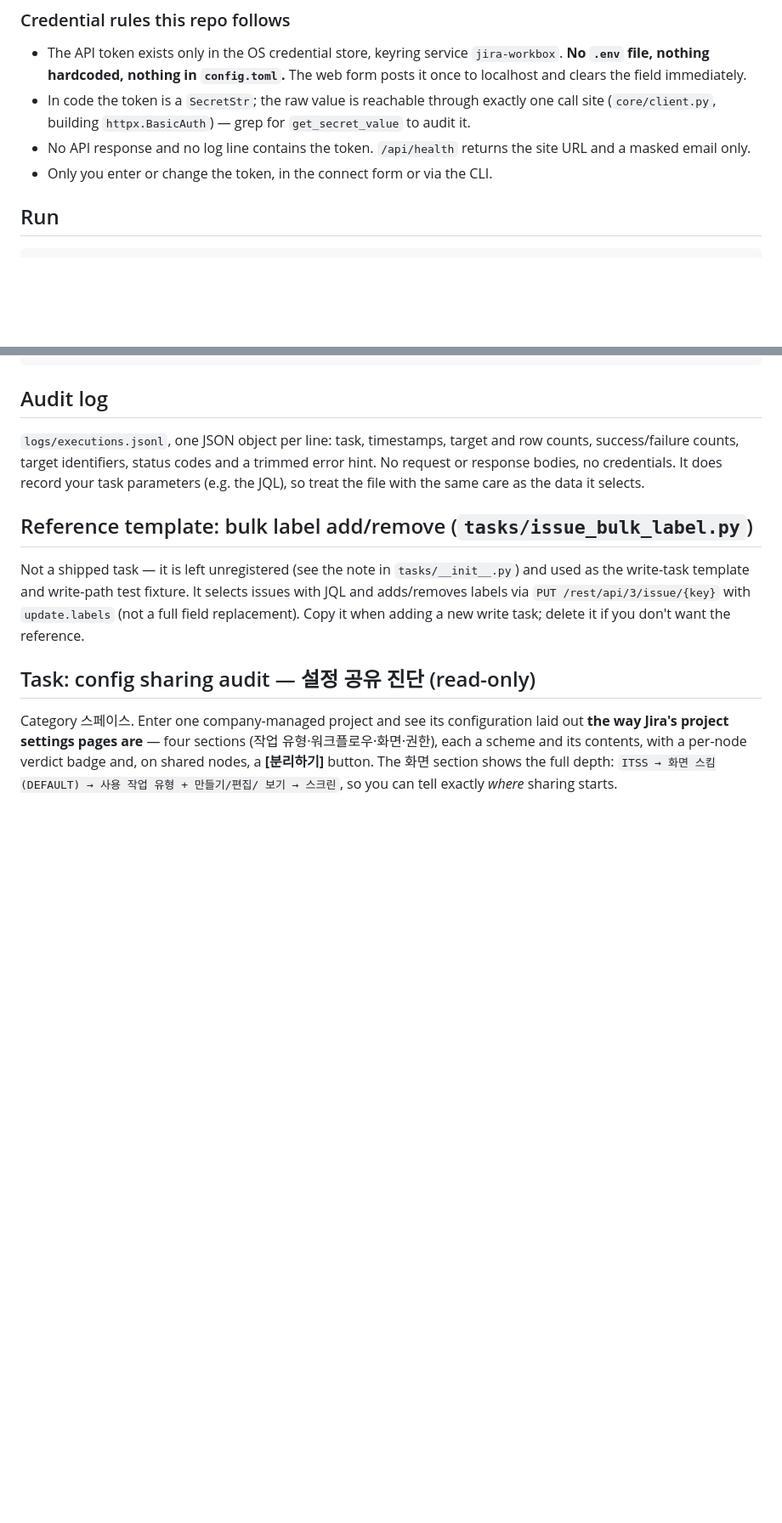
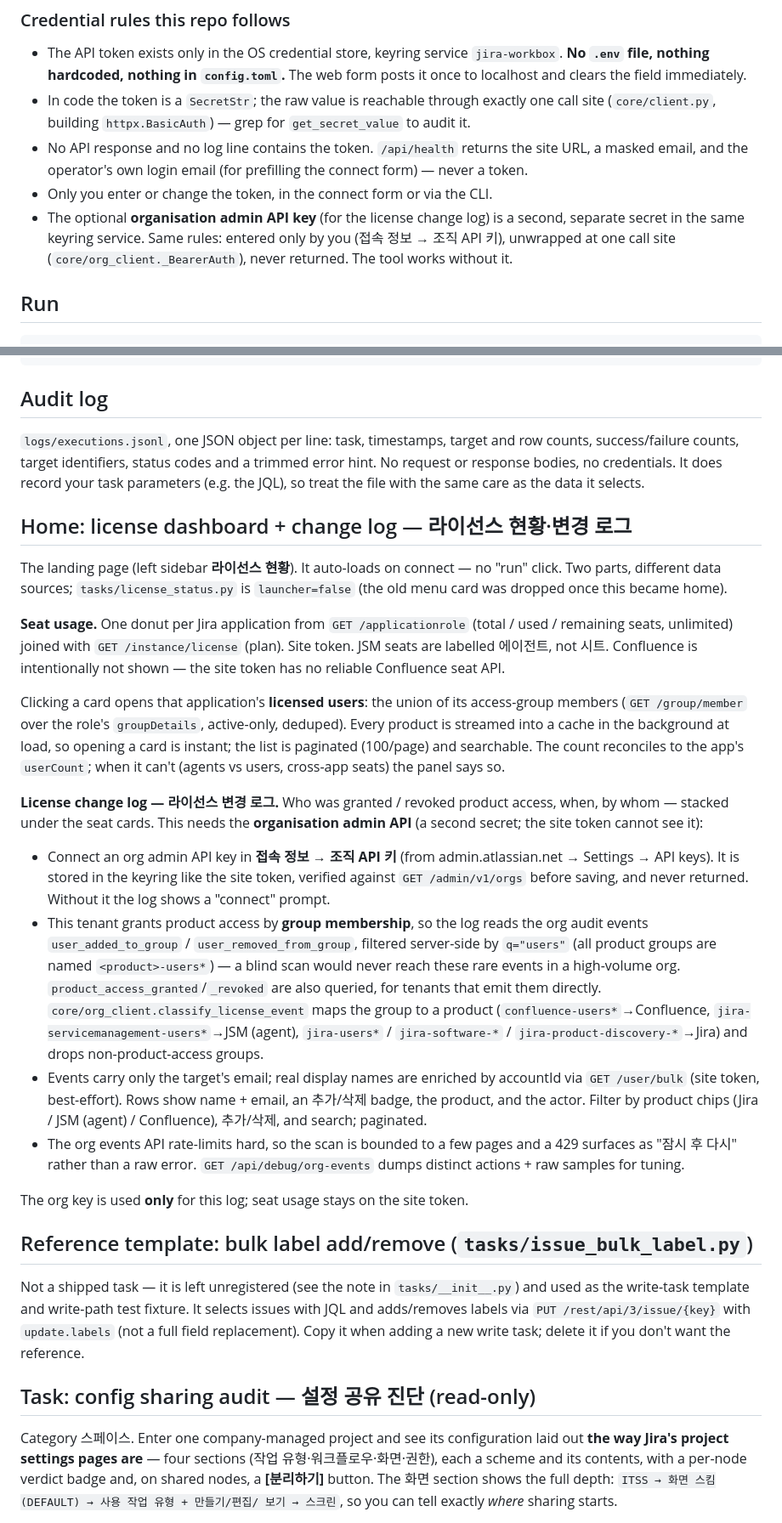
Before and after one commit to happy-yeachan/jira-workbox, a Markdown page: README.md, 2 parts joined by grey strips. Shown at 85% size. GitHub-like rendering; blank space fills up the shorter version.

Commit message:
docs: document the license dashboard + change log
Add a "Home: license dashboard + change log" section (seat donuts from
applicationrole+instance/license, per-license user lists, and the org-audit
change log with the org admin key, group-membership classification, name
enrichment, filters). Update the file tree (core/org_client.py,
tasks/license_status.py), the endpoints table (license + /api/setup/org +
health.org_configured/login_email + keep_token), the credential rules (the
optional org admin key as a second keyring secret), the Korean intro (home is
the dashboard), and fix the stale "org client not included" note.

Co-Authored-By: Claude Opus 4.8 <noreply@anthropic.com>

```diff
--- a/README.md
+++ b/README.md
@@ -162,8 +165,13 @@ matters in your environment, use the CLI path instead.
   one call site (`core/client.py`, building `httpx.BasicAuth`) — grep for
   `get_secret_value` to audit it.
 - No API response and no log line contains the token. `/api/health` returns the
-  site URL and a masked email only.
+  site URL, a masked email, and the operator's own login email (for prefilling
+  the connect form) — never a token.
 - Only you enter or change the token, in the connect form or via the CLI.
+- The optional **organisation admin API key** (for the license change log) is a
+  second, separate secret in the same keyring service. Same rules: entered only
+  by you (접속 정보 → 조직 API 키), unwrapped at one call site
+  (`core/org_client._BearerAuth`), never returned. The tool works without it.
 
 ## Run
 
@@ -314,6 +326,51 @@ row counts, success/failure counts, target identifiers, status codes and a
 trimmed error hint. No request or response bodies, no credentials. It does
 record your task parameters (e.g. the JQL), so treat the file with the same care
 as the data it selects.
+
+## Home: license dashboard + change log — 라이선스 현황·변경 로그
+
+The landing page (left sidebar **라이선스 현황**). It auto-loads on connect — no
+"run" click. Two parts, different data sources; `tasks/license_status.py` is
+`launcher=false` (the old menu card was dropped once this became home).
+
+**Seat usage.** One donut per Jira application from `GET /applicationrole` (total
+/ used / remaining seats, unlimited) joined with `GET /instance/license` (plan).
+Site token. JSM seats are labelled 에이전트, not 시트. Confluence is intentionally
+not shown — the site token has no reliable Confluence seat API.
+
+Clicking a card opens that application's **licensed users**: the union of its
+access-group members (`GET /group/member` over the role's `groupDetails`,
+active-only, deduped). Every product is streamed into a cache in the background
+at load, so opening a card is instant; the list is paginated (100/page) and
+searchable. The count reconciles to the app's `userCount`; when it can't (agents
+vs users, cross-app seats) the panel says so.
+
+**License change log — 라이선스 변경 로그.** Who was granted / revoked product
+access, when, by whom — stacked under the seat cards. This needs the
+**organisation admin API** (a second secret; the site token cannot see it):
+
+- Connect an org admin API key in **접속 정보 → 조직 API 키** (from
+  admin.atlassian.net → Settings → API keys). It is stored in the keyring like
+  the site token, verified against `GET /admin/v1/orgs` before saving, and never
+  returned. Without it the log shows a "connect" prompt.
+- This tenant grants product access by **group membership**, so the log reads
+  the org audit events `user_added_to_group` / `user_removed_from_group`,
+  filtered server-side by `q="users"` (all product groups are named
+  `<product>-users*`) — a blind scan would never reach these rare events in a
+  high-volume org. `product_access_granted`/`_revoked` are also queried, for
+  tenants that emit them directly. `core/org_client.classify_license_event` maps
+  the group to a product (`confluence-users*`→Confluence,
+  `jira-servicemanagement-users*`→JSM (agent), `jira-users*` / `jira-software-*`
+  / `jira-product-discovery-*`→Jira) and drops non-product-access groups.
+- Events carry only the target's email; real display names are enriched by
+  accountId via `GET /user/bulk` (site token, best-effort). Rows show name +
+  email, an 추가/삭제 badge, the product, and the actor. Filter by product chips
+  (Jira / JSM (agent) / Confluence), 추가/삭제, and search; paginated.
+- The org events API rate-limits hard, so the scan is bounded to a few pages and
+  a 429 surfaces as "잠시 후 다시" rather than a raw error.
+  `GET /api/debug/org-events` dumps distinct actions + raw samples for tuning.
+
+The org key is used **only** for this log; seat usage stays on the site token.
 
 ## Reference template: bulk label add/remove (`tasks/issue_bulk_label.py`)
 
```
Also changed, not shown: other parts of README.md (+14 -7 lines).
